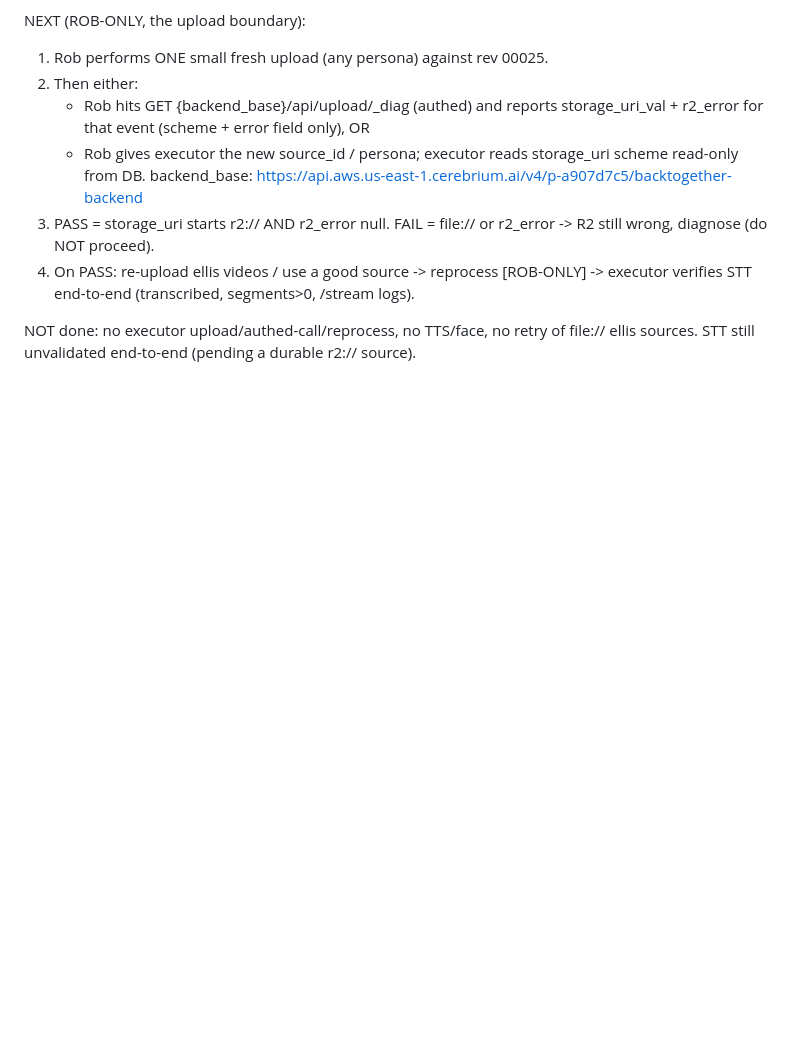
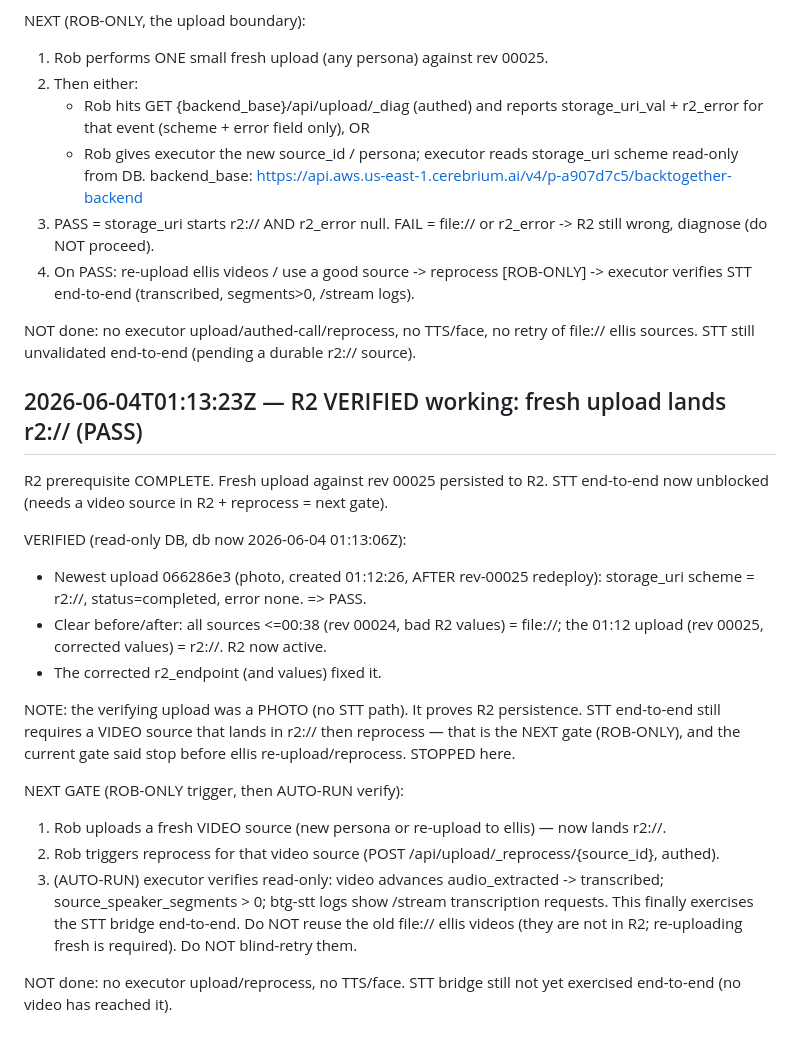
Before and after one commit to rgoldman999/xxx, a Markdown page: state/RESULTS.md, the part around the change. Drawn GitHub-style; blank space fills up the shorter version.

Commit message:
handoff result: R2 VERIFIED working: fresh upload lands r2:// (PASS)

```diff
--- a/state/RESULTS.md
+++ b/state/RESULTS.md
@@ -217,3 +217,21 @@ NEXT (ROB-ONLY, the upload boundary):
 4. On PASS: re-upload ellis videos / use a good source -> reprocess [ROB-ONLY] -> executor verifies STT end-to-end (transcribed, segments>0, /stream logs).
 
 NOT done: no executor upload/authed-call/reprocess, no TTS/face, no retry of file:// ellis sources. STT still unvalidated end-to-end (pending a durable r2:// source).
+
+## 2026-06-04T01:13:23Z — R2 VERIFIED working: fresh upload lands r2:// (PASS)
+R2 prerequisite COMPLETE. Fresh upload against rev 00025 persisted to R2. STT end-to-end now unblocked (needs a video source in R2 + reprocess = next gate).
+
+VERIFIED (read-only DB, db now 2026-06-04 01:13:06Z):
+- Newest upload 066286e3 (photo, created 01:12:26, AFTER rev-00025 redeploy): storage_uri scheme = r2://, status=completed, error none. => PASS.
+- Clear before/after: all sources <=00:38 (rev 00024, bad R2 values) = file://; the 01:12 upload (rev 00025, corrected values) = r2://. R2 now active.
+- The corrected r2_endpoint (and values) fixed it.
+
+NOTE: the verifying upload was a PHOTO (no STT path). It proves R2 persistence. STT end-to-end still requires a VIDEO source that lands in r2:// then reprocess — that is the NEXT gate (ROB-ONLY), and the current gate said stop before ellis re-upload/reprocess. STOPPED here.
+
+NEXT GATE (ROB-ONLY trigger, then AUTO-RUN verify):
+1. Rob uploads a fresh VIDEO source (new persona or re-upload to ellis) — now lands r2://.
+2. Rob triggers reprocess for that video source (POST /api/upload/_reprocess/{source_id}, authed).
+3. (AUTO-RUN) executor verifies read-only: video advances audio_extracted -> transcribed; source_speaker_segments > 0; btg-stt logs show /stream transcription requests. This finally exercises the STT bridge end-to-end.
+Do NOT reuse the old file:// ellis videos (they are not in R2; re-uploading fresh is required). Do NOT blind-retry them.
+
+NOT done: no executor upload/reprocess, no TTS/face. STT bridge still not yet exercised end-to-end (no video has reached it).
```
